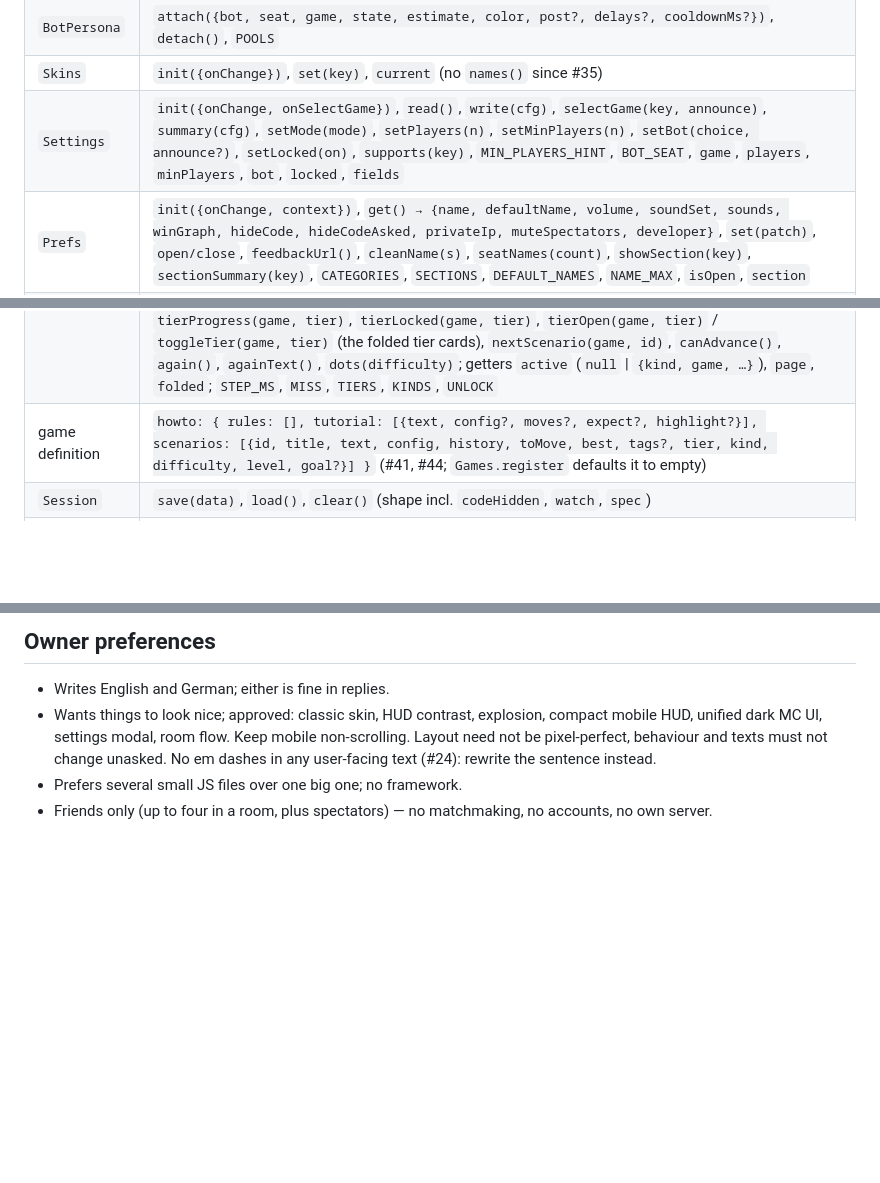
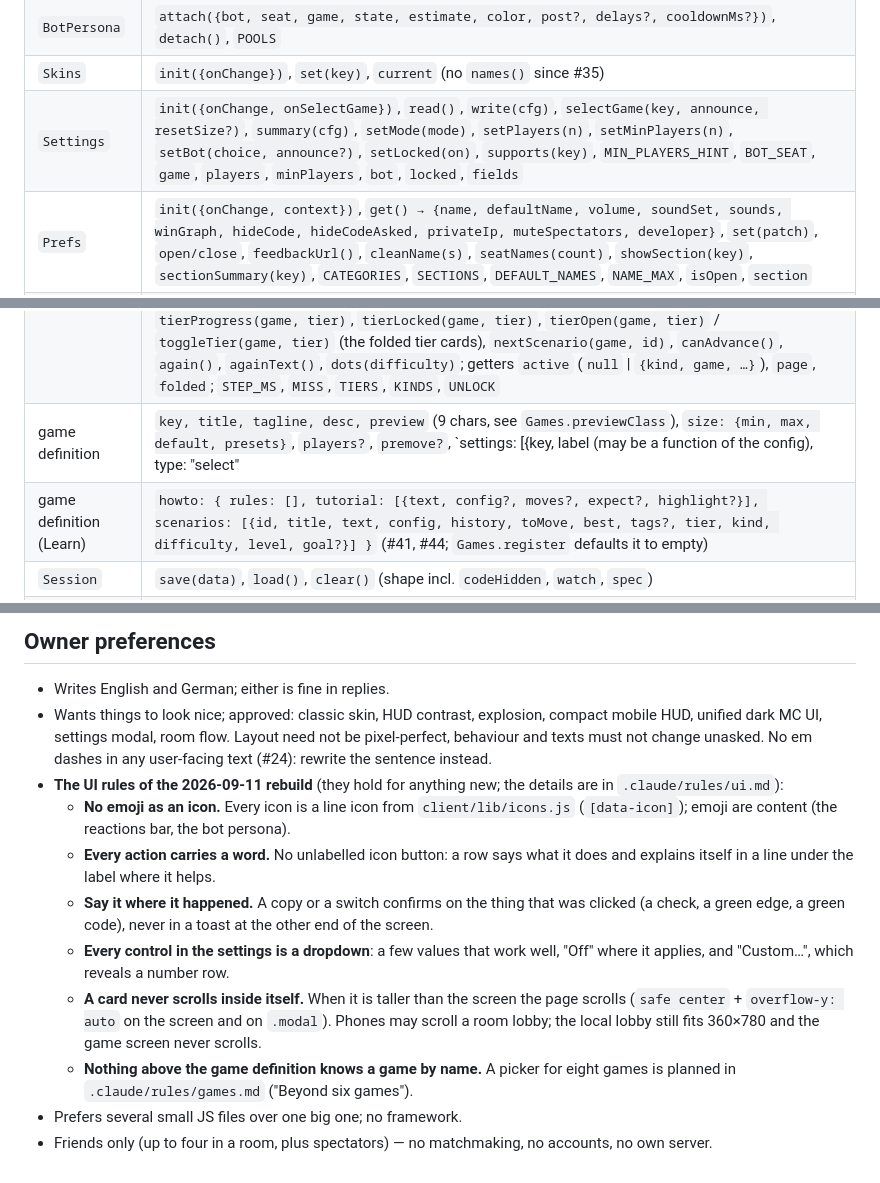
Before and after one commit to alexander-zierhut/minigames, a Markdown page: AGENTS.md, 3 parts joined by grey strips. Drawn GitHub-style; blank space fills up the shorter version.

Commit message:
Docs: the standing UI rules of the rebuild, and the definition contract
AGENTS.md keeps the rules the rebuild established, because they hold for anything
new: no emoji as an icon, every action carries a word, a confirmation shows where
the click happened, every settings control is a dropdown with Off and Custom, a
card never scrolls inside itself, and nothing above a game definition knows a game
by name. The API table gains the game definition's own shape (preview, size
presets, the settings contract with `preset` and `flag`) and Settings' resetSize.

The README describes the settings as the dropdowns they are now.

Claude-Session: https://claude.ai/code/session_01PRVqcjCESAeXqhT4bV69NT

```diff
--- a/AGENTS.md
+++ b/AGENTS.md
@@ -182,7 +182,7 @@ Every global is an IIFE in `client/`; these are the contracts other code relies
 | bot definition | `id, name, game, version, description, difficulties [{id, label, nodes}], create(tools) → {move(state)}, evaluate?(state, tools) → raw, supports?(config) → bool, variant?(config) → key, baseline?` |
 | `BotPersona` | `attach({bot, seat, game, state, estimate, color, post?, delays?, cooldownMs?})`, `detach()`, `POOLS` |
 | `Skins` | `init({onChange})`, `set(key)`, `current` (no `names()` since #35) |
-| `Settings` | `init({onChange, onSelectGame})`, `read()`, `write(cfg)`, `selectGame(key, announce)`, `summary(cfg)`, `setMode(mode)`, `setPlayers(n)`, `setMinPlayers(n)`, `setBot(choice, announce?)`, `setLocked(on)`, `supports(key)`, `MIN_PLAYERS_HINT`, `BOT_SEAT`, `game`, `players`, `minPlayers`, `bot`, `locked`, `fields` |
+| `Settings` | `init({onChange, onSelectGame})`, `read()`, `write(cfg)`, `selectGame(key, announce, resetSize?)`, `summary(cfg)`, `setMode(mode)`, `setPlayers(n)`, `setMinPlayers(n)`, `setBot(choice, announce?)`, `setLocked(on)`, `supports(key)`, `MIN_PLAYERS_HINT`, `BOT_SEAT`, `game`, `players`, `minPlayers`, `bot`, `locked`, `fields` |
 | `Prefs` | `init({onChange, context})`, `get() → {name, defaultName, volume, soundSet, sounds, winGraph, hideCode, hideCodeAsked, privateIp, muteSpectators, developer}`, `set(patch)`, `open/close`, `feedbackUrl()`, `cleanName(s)`, `seatNames(count)`, `showSection(key)`, `sectionSummary(key)`, `CATEGORIES`, `SECTIONS`, `DEFAULT_NAMES`, `NAME_MAX`, `isOpen`, `section` |
 | `Opponent` | `init({onDone(game, played)})`, `open(game, config, choice?)`, `current(game, config) → {id, difficulty, def}`, `summary(game, config, choice?)`, `NAME` ("Bot") |
 | `Reactions` | `init({onSend, color})`, `receive(emoji, color)`, `place()`, `durationFor(recent)` |
@@ -191,7 +191,8 @@ Every global is an IIFE in `client/`; these are the contracts other code relies
 | `Changelog` | `init()`, `open/close`, `render(doc[, all])`, `refUrl(ref)`, `technical(entry)`, `showTechnical`, `SHOW_DAYS` |
 | `Preload` | `textures()` |
 | `Learn` | `init({show, exit})`, `open()`, `openGame(key)`, `startTutorial(key)`, `startScenario(key, id)`, `restart()`, `exit()`, `howto(key) → {rules, tutorial, scenarios}`, `scenarios(game, list)` (the generated files register here), `games()`, `configFor(key, cfg)`, `names(base)`, `beforeMove(i)` / `cellClass(i)` / `onLocalMove(i)` (Match handlers), `openHowto(key)` / `closeHowto()`, `isSolved(game, id)`, `markSolved(game, id)`, `tutorialDone(game)`, `fold(on)` (#43), `tierProgress(game, tier)`, `tierLocked(game, tier)`, `tierOpen(game, tier)` / `toggleTier(game, tier)` (the folded tier cards), `nextScenario(game, id)`, `canAdvance()`, `again()`, `againText()`, `dots(difficulty)`; getters `active` (`null` \| `{kind, game, …}`), `page`, `folded`; `STEP_MS`, `MISS`, `TIERS`, `KINDS`, `UNLOCK` |
-| game definition | `howto: { rules: [], tutorial: [{text, config?, moves?, expect?, highlight?}], scenarios: [{id, title, text, config, history, toMove, best, tags?, tier, kind, difficulty, level, goal?}] }` (#41, #44; `Games.register` defaults it to empty) |
+| game definition | `key, title, tagline, desc, preview` (9 chars, see `Games.previewClass`), `size: {min, max, default, presets}`, `players?`, `premove?`, `settings: [{key, label (may be a function of the config), type: "select" | "bool" | "preset", def, min?, max?, options?, presets?, off?, startOff?, suffix?, customLabel?, flag?}]`, `describeRules?`, `describeOptions?`, `rules`, `view` |
+| game definition (Learn) | `howto: { rules: [], tutorial: [{text, config?, moves?, expect?, highlight?}], scenarios: [{id, title, text, config, history, toMove, best, tags?, tier, kind, difficulty, level, goal?}] }` (#41, #44; `Games.register` defaults it to empty) |
 | `Session` | `save(data)`, `load()`, `clear()` (shape incl. `codeHidden`, `watch`, `spec`) |
 | `Replays` | `FORMAT`, `VERSION`, `MIGRATIONS`, `EXT`, `migrate(doc)`, `validate(doc) → {ok, error}`, `parse(text) → {ok, doc, error}`, `fromRecord(record, names, mode, opts)`, `idFor`, `fileName`, `when(iso)`, `dayOf(iso)`, `summary(doc, id)`, `filter(items, {game, kind, search, from, to})`, `store.{save, list({game}), get, remove, clear, persistent, analysis.{get, put, remove, clear}}` (async, IndexedDB with a memory fallback), `playback({ply, total, seek, ms, setTimer, clearTimer}) → {start, stop, toggle, playing}`, `STEP_MS` |
 | `Analysis` | `init({onSeek, onPlayFrom})`, `open(doc, {canPlayFrom})`, `at(ply) → cell to mark`, `close()`, `run()`, `analyse(doc, {estimator, bot, nodes, onProgress, cancelled, breathe, maxMs}) → result`, `scores(moves, players)`, `verdict(move)`, `positionsOf(record)`, `stampFor(doc)`, `load(id, stamp)`, `store(id, result)`, `NODES/BOT_NODES/TOLERANCE/MISTAKE/BLUNDER/MAX_PLIES`; getters `result`, `busy`, `progress`, `shown` |
@@ -232,9 +233,24 @@ and `roster` are the ones that never get relayed (host to all, or guest to host
 
 - Writes English and German; either is fine in replies.
 - Wants things to look nice; approved: classic skin, HUD contrast, explosion, compact
-  mobile HUD, unified dark MC UI, settings modal, room flow. Keep mobile non-scrolling.
+  mobile HUD, unified dark MC UI, settings modal, room flow.
   Layout need not be pixel-perfect, behaviour and texts must not change unasked. No em
   dashes in any user-facing text (#24): rewrite the sentence instead.
+- **The UI rules of the 2026-09-11 rebuild** (they hold for anything new; the details are in
+  `.claude/rules/ui.md`):
+  - **No emoji as an icon.** Every icon is a line icon from `client/lib/icons.js`
+    (`[data-icon]`); emoji are content (the reactions bar, the bot persona).
+  - **Every action carries a word.** No unlabelled icon button: a row says what it does and
+    explains itself in a line under the label where it helps.
+  - **Say it where it happened.** A copy or a switch confirms on the thing that was clicked
+    (a check, a green edge, a green code), never in a toast at the other end of the screen.
+  - **Every control in the settings is a dropdown**: a few values that work well, "Off"
+    where it applies, and "Custom…", which reveals a number row.
+  - **A card never scrolls inside itself.** When it is taller than the screen the page
+    scrolls (`safe center` + `overflow-y: auto` on the screen and on `.modal`). Phones may
+    scroll a room lobby; the local lobby still fits 360×780 and the game screen never scrolls.
+  - **Nothing above the game definition knows a game by name.** A picker for eight games is
+    planned in `.claude/rules/games.md` ("Beyond six games").
 - Prefers several small JS files over one big one; no framework.
 - Friends only (up to four in a room, plus spectators) — no matchmaking, no accounts, no
   own server.
```
Also changed, not shown: README.md (+3 -3 lines).
